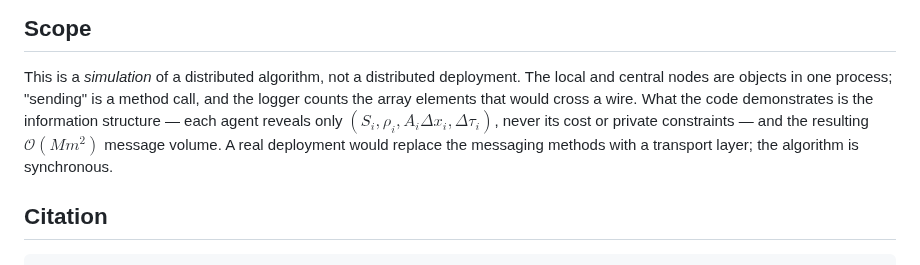
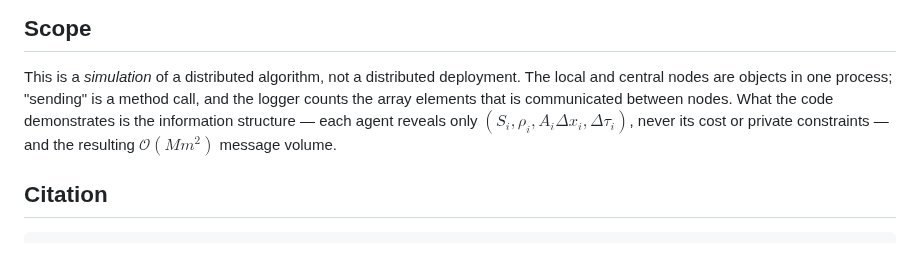
Before and after one commit to HSaleki/Semi-disitributed-Optimization-method-for-MPC, a Markdown page: README.md, the part around the change. GitHub-like rendering.

```diff
--- a/README.md
+++ b/README.md
@@ -173,10 +173,9 @@ the exact call.
 
 This is a *simulation* of a distributed algorithm, not a distributed deployment. The local and
 central nodes are objects in one process; "sending" is a method call, and the logger counts the
-array elements that would cross a wire. What the code demonstrates is the information structure —
+array elements that is communicated between nodes. What the code demonstrates is the information structure —
 each agent reveals only $(S_i, \rho_i, A_i\Delta x_i, \Delta\tau_i)$, never its cost or private
-constraints — and the resulting $\mathcal{O}(Mm^2)$ message volume. A real deployment would replace
-the messaging methods with a transport layer; the algorithm is synchronous.
+constraints — and the resulting $\mathcal{O}(Mm^2)$ message volume.
 
 ## Citation
 
```
